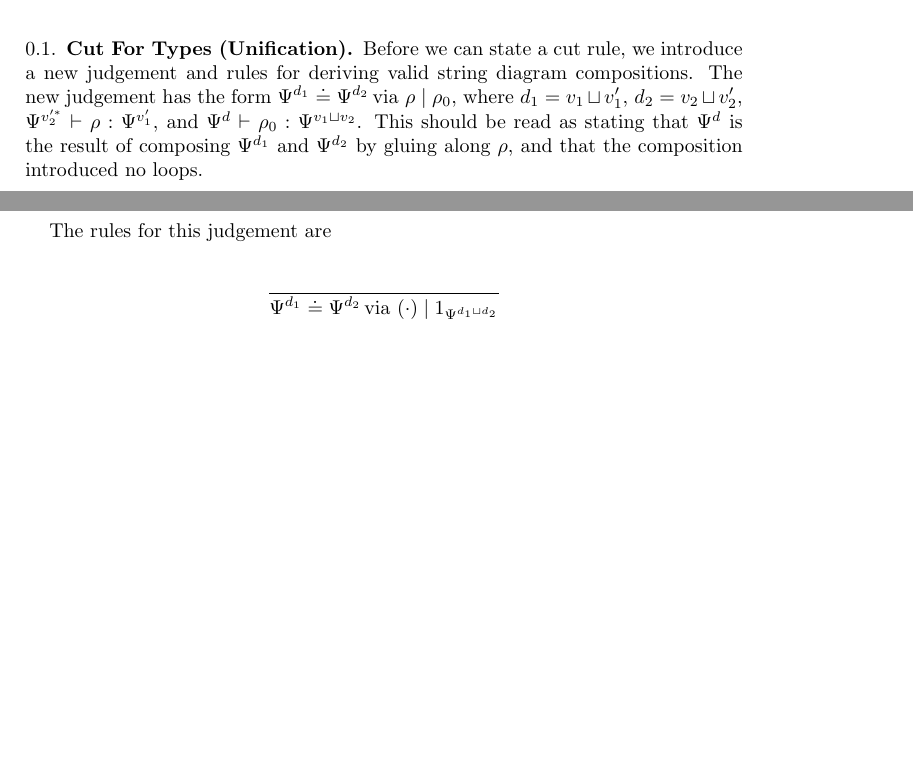
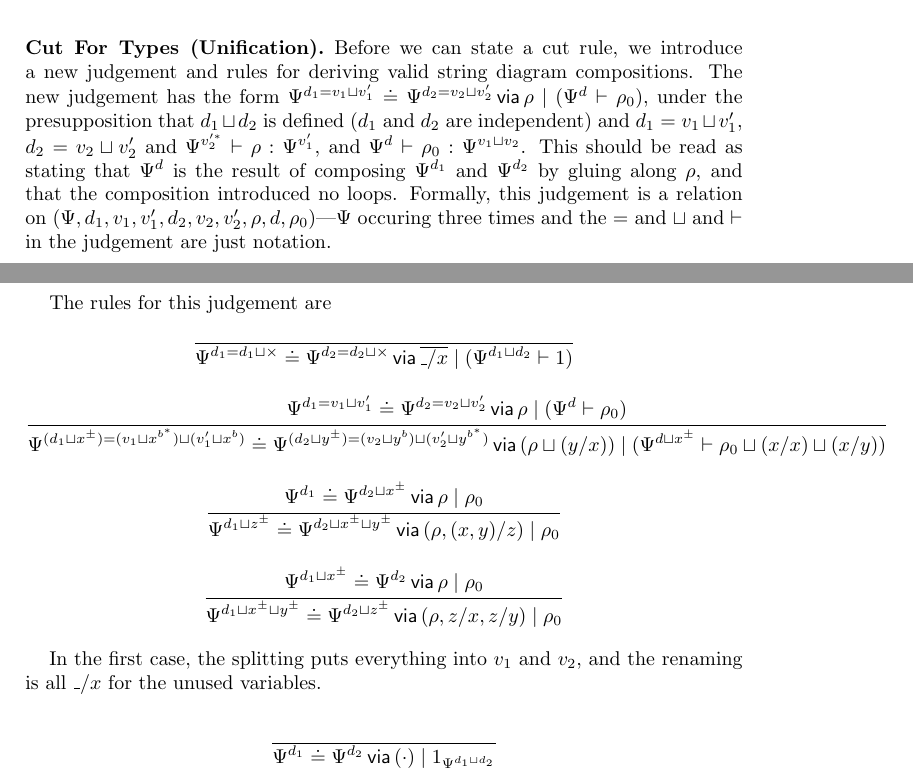
Before and after one commit to mikeshulman/dirtt, a LaTeX paper (resource.tex): two parts of pages 7 and 8 of 10, joined at a grey line, cut so that both start at the same text, the shorter picture padded with empty space. Compiled offline with pdfLaTeX.

Commit message:
context unification

```diff
--- a/resource.tex
+++ b/resource.tex
@@ -51,7 +51,7 @@
 \newcommand{\gray}[1]{\textcolor{gray}{#1}}
 \newcommand\triv{\_}
 \newcommand\samestring{\leftrightarrow}
-\newcommand{\unif}[4]{#1\doteq #2\,\text{via }#3\cb #4}
+\newcommand{\unif}[4]{#1\doteq #2\,\mathsf{ via }\,#3\cb #4}
 \mprset{flushleft}
 
 
@@ -627,16 +627,55 @@ $\rho$-equivalence-classes.  In an implementation, a $\rho_0$ satisfying
 this condition could be inferred from $\rho$, using some convention for
 which variables are kept.
 
-\subsection{Cut For Types (Unification)}
-
-Before we can state a cut rule, we introduce a new judgement and rules for deriving valid string
-diagram compositions. The new judgement has the form $\unif{\Psi^{d_1}}{\Psi^{d_2}}{\rho}{\rho_0}$,
-where $d_1=v_1\combine v_1'$, $d_2=v_2\combine v_2'$, $\Psi^{\flip{v_2'}} \types \rho:\Psi^{v_1'}$,
-and $\Psi^d \types \rho_0:\Psi^{v_1\combine v_2}$. This should be read as stating that $\Psi^d$ is
-the result of composing $\Psi^{d_1}$ and $\Psi^{d_2}$ by gluing along $\rho$, and that the
-composition introduced no loops.
+\subsection*{Cut For Types (Unification)}
+
+Before we can state a cut rule, we introduce a new judgement and rules
+for deriving valid string diagram compositions. The new judgement has
+the form $\unif{\Psi^{d_1=v_1\combine v_1'}}{\Psi^{d_2 = v_2\combine
+    v_2'}}{\rho}{(\Psi^d \vdash \rho_0)}$, under the presupposition that
+$d_1 \combine d_2$ is defined ($d_1$ and $d_2$ are independent) and $d_1
+= v_1 \combine v_1'$, $d_2 = v_2 \combine v_2'$ and $\Psi^{\flip{v_2'}}
+\types \rho:\Psi^{v_1'}$, and $\Psi^d \types \rho_0:\Psi^{v_1\combine
+  v_2}$. This should be read as stating that $\Psi^d$ is the result of
+composing $\Psi^{d_1}$ and $\Psi^{d_2}$ by gluing along $\rho$, and that
+the composition introduced no loops.  Formally, this judgement is a
+relation on $(\Psi,d_1,v_1,v_1',d_2,v_2,v_2',\rho,d,\rho_0)$---$\Psi$
+occuring three times and the $=$ and $\combine$ and $\vdash$ in the
+judgement are just notation.
 
 The rules for this judgement are
+\begin{mathpar}
+  \inferrule{ }
+            {
+              \unif{\Psi^{d_1 = d_1 \combine \uns}}{\Psi^{d_2 = d_2 \combine \uns}}{\overline{\triv/x}}{({\Psi^{d_1 \combine d_2}} \vdash 1)}
+            }
+  \\
+  \inferrule{
+    \unif{\Psi^{d_1 = v_1 \combine v_1'}}{\Psi^{d_2 = v_2 \combine v_2'}}{\rho}{(\Psi^d \vdash \rho_0)}
+  }{
+    \unif{\Psi^{(d_1\combine x\pm) = (v_1 \combine x^{\flip{b}}) \combine (v_1' \combine x^{b})}}
+         {\Psi^{(d_2\combine y\pm) = (v_2 \combine y^b) \combine (v_2' \combine y^{\flip{b}})}}
+         {(\rho \combine (y/x))}
+         {(\Psi^{d \combine x\pm} \vdash \rho_0 \combine (x/x) \combine (x/y))}
+  }
+  \\
+  \inferrule{
+    \unif{\Psi^{d_1}}{\Psi^{d_2\combine x\pm}}{\rho}{\rho_0}
+  }{
+    \unif{\Psi^{d_1\combine z\pm}}{\Psi^{d_2\combine x\pm\combine y\pm}}{(\rho,(x,y)/z)}{\rho_0}
+  }
+  \\
+  \inferrule{
+    \unif{\Psi^{d_1\combine x\pm}}{\Psi^{d_2}}{\rho}{\rho_0}
+  }{
+    \unif{\Psi^{d_1\combine x\pm\combine y\pm}}{\Psi^{d_2\combine
+    z\pm}}{(\rho,z/x,z/y)}{\rho_0}
+  }
+\end{mathpar}
+
+In the first case, the splitting puts everything into $v_1$ and $v_2$,
+and the renaming is all $\triv/x$ for the unused variables.
+
 \begin{mathpar}
   \inferrule{ }{
     \unif{\Psi^{d_1}}{\Psi^{d_2}}{(\ec)}{1_{\Psi^{d_1\combine d_2}}}
```
